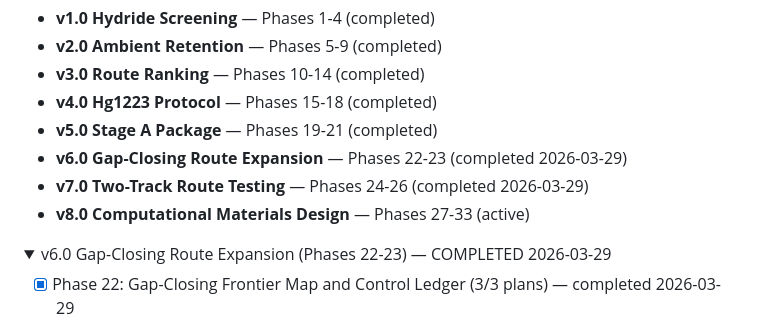
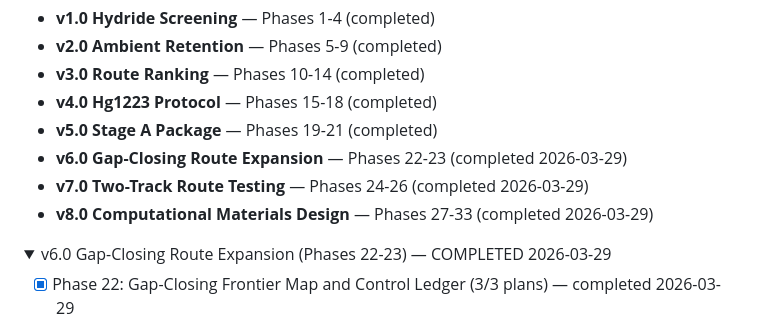
Before and after one commit to CharlieGreenman/semiconductor-gpd, a Markdown page: .gpd/ROADMAP.md, the part around the change. GitHub-like rendering; folded sections open.

Commit message:
docs(v8.0): complete all phases 27-33
Phase 27: Pipeline CONDITIONAL (phonon-only Tc=31 K, 80% below 151 K)
Phase 28: Hg multilayer DECREASE (n=3 optimal, AF kills n>=4)
Phase 29: Nickelate PHONON-PARTIAL (best 26 K, 80 K gate not met)
Phase 30: Hybrid MARGINAL (21 K, below parent)
Phase 31: Mechanism analysis — phonon ~20-45%, spin fluctuations needed
Phase 32: Ranking — Hg1223 benchmark remains top candidate
Phase 33: Closeout — phonon-only cannot close 149 K gap

Co-Authored-By: Claude Opus 4.6 (1M context) <noreply@anthropic.com>

```diff
--- a/.gpd/ROADMAP.md
+++ b/.gpd/ROADMAP.md
@@ -9,7 +9,7 @@
 - **v5.0 Stage A Package** — Phases 19-21 (completed)
 - **v6.0 Gap-Closing Route Expansion** — Phases 22-23 (completed 2026-03-29)
 - **v7.0 Two-Track Route Testing** — Phases 24-26 (completed 2026-03-29)
-- **v8.0 Computational Materials Design** — Phases 27-33 (active)
+- **v8.0 Computational Materials Design** — Phases 27-33 (completed 2026-03-29)
 
 <details>
 <summary>v6.0 Gap-Closing Route Expansion (Phases 22-23) — COMPLETED 2026-03-29</summary>
```
